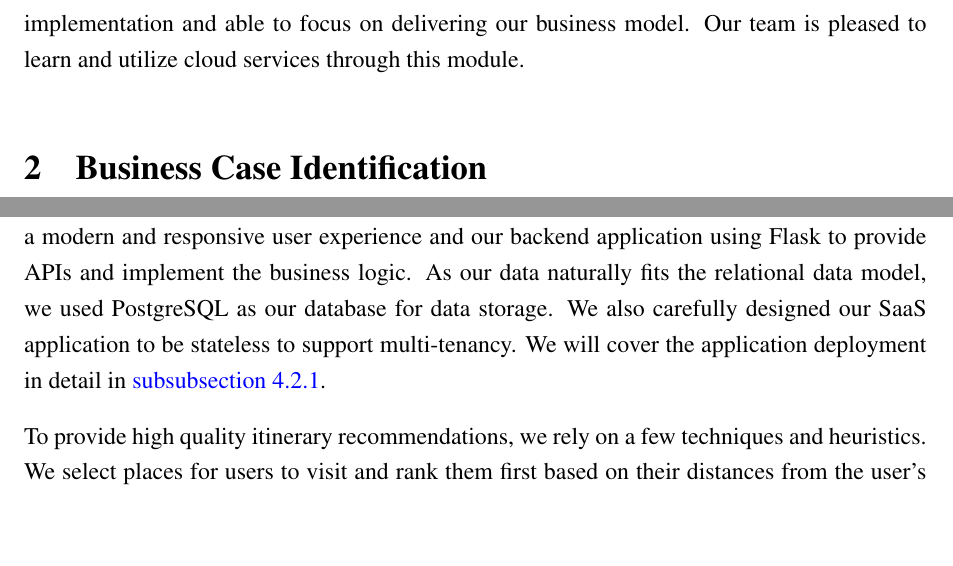
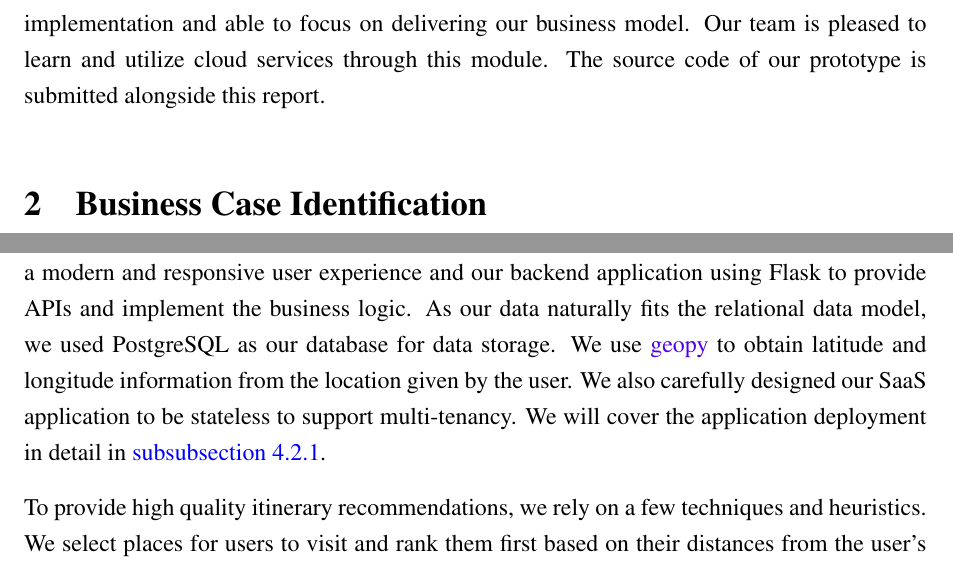
Before and after one commit to ChuaPingChan/WeekendsDoWhat, a LaTeX document (report/main.tex): two parts of pages 4 and 8 of 16, joined at a grey line, cut so that both start at the same text, the shorter picture padded with empty space. Compiled offline with pdfLaTeX.

Commit message:
Update report to v2.2

```diff
--- a/report/main.tex
+++ b/report/main.tex
@@ -102,7 +102,7 @@ Our SaaS architecture design is similar to a traditional 3-tier model which uses
 
 As we will describe in detail in the Business Model section, our revenue primarily comes from premium tier subscriptions and advertisements. To encourage a rapid growth of user base and reviews, as well as promote higher awareness of our SaaS when it just launches, we would collaborate with owners of restaurants, recreational and entertainment outlets to provide discount coupons to premium users that contribute reviews. We will also collaborate with newly opened restaurants to provide discount privileges to premium users. With a sufficiently large user base and review data, our SaaS will become attractive enough for more users to subscribe for premium tier service and also for business owners to collaborate with us.
 
-As we do not expect much competition for our SaaS over the short term, and with the cost saving measures by utilizing the suitable AWS services for our business model, we estimate that our profit per month could reach SGD 24,223.94. AWS cloud services have provided us a platform to develop and deploy our SaaS without worrying much on the infrastructure implementation and able to focus on delivering our business model. Our team is pleased to learn and utilize cloud services through this module.
+As we do not expect much competition for our SaaS over the short term, and with the cost saving measures by utilizing the suitable AWS services for our business model, we estimate that our profit per month could reach SGD 24,223.94. AWS cloud services have provided us a platform to develop and deploy our SaaS without worrying much on the infrastructure implementation and able to focus on delivering our business model. Our team is pleased to learn and utilize cloud services through this module. The source code of our prototype is submitted alongside this report.
 
 
 
@@ -225,7 +225,7 @@ The total cost of this server would be 3588.06 dollars, which is 2.48 times the
 
         \subsubsection{Frontend, Application and Database}
 
-        Similar to a typical 3-tier application model, we built our frontend using ReactJS to provide a modern and responsive user experience and our backend application using Flask to provide APIs and implement the business logic. As our data naturally fits the relational data model, we used PostgreSQL as our database for data storage. We also carefully designed our SaaS application to be stateless to support multi-tenancy. We will cover the application deployment in detail in \autoref{section-aws-services-deployed}.
+        Similar to a typical 3-tier application model, we built our frontend using ReactJS to provide a modern and responsive user experience and our backend application using Flask to provide APIs and implement the business logic. As our data naturally fits the relational data model, we used PostgreSQL as our database for data storage. We use \href{https://geopy.readthedocs.io/en/stable/}{geopy} to obtain latitude and longitude information from the location given by the user. We also carefully designed our SaaS application to be stateless to support multi-tenancy. We will cover the application deployment in detail in \autoref{section-aws-services-deployed}.
 
         To provide high quality itinerary recommendations, we rely on a few techniques and heuristics. We select places for users to visit and rank them first based on their distances from the user’s location, and adjust them by accounting for the overall ratings given by past visitors. Also, one common pattern we observe is that people like to have meals between different activities, therefore our recommendations also follow this pattern.
 
```
Also changed, not shown: report/CS5224_WeekendsDoWhat_report.pdf.
